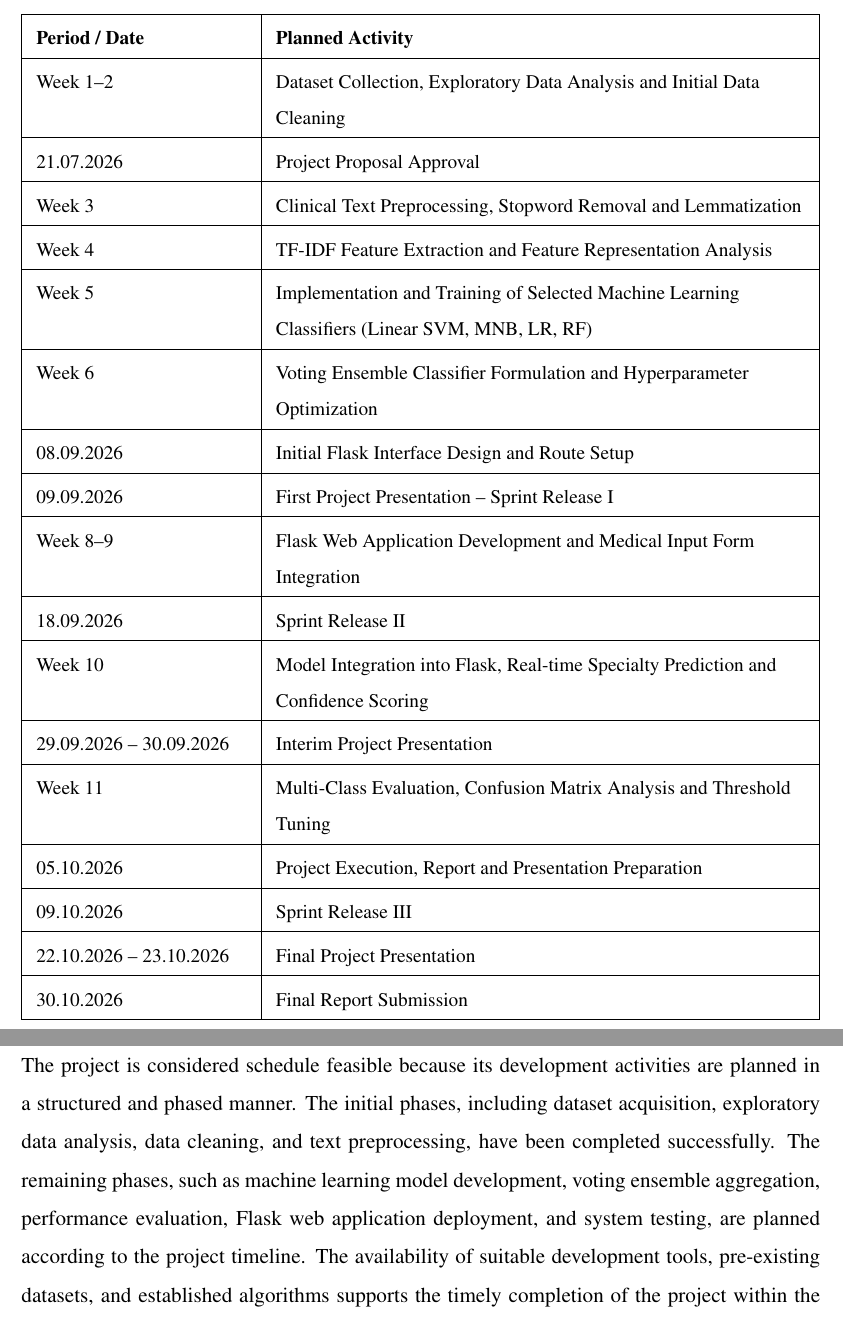
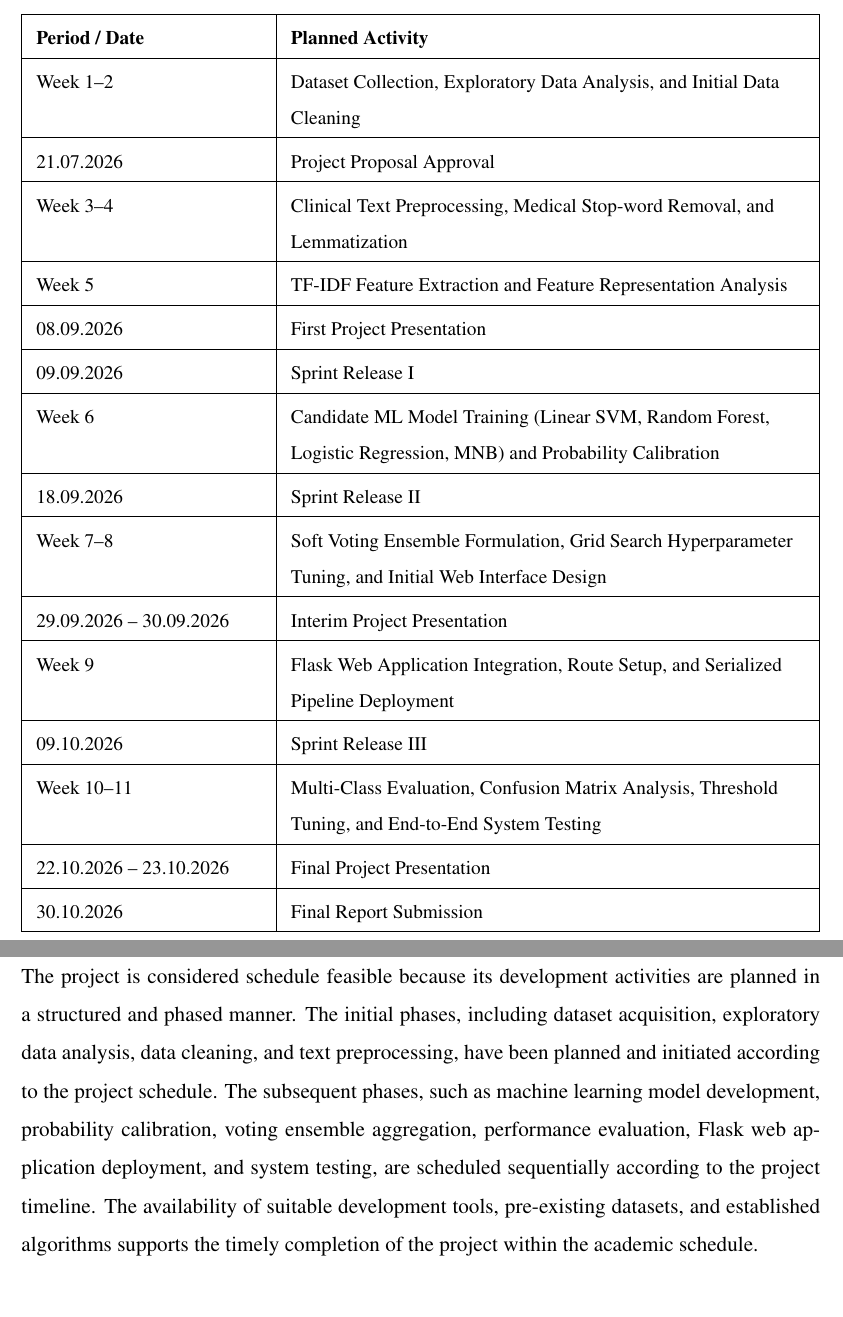
Before and after one commit to JiphinGeorge/Mini-Project-S3-MCA, a LaTeX document (Inital Report/main.tex, which reads Inital Report/chapters/chapter3.tex): two parts of pages 37 and 39 of 43, joined at a grey line, cut so that both start at the same text, the shorter picture padded with empty space. Compiled offline with pdfLaTeX.

```diff
--- a/Inital Report/chapters/chapter3.tex
+++ b/Inital Report/chapters/chapter3.tex
@@ -749,39 +749,35 @@
 \small
 \renewcommand{\arraystretch}{1.2}
 \setlength{\tabcolsep}{8pt}
-\begin{tabularx}{\linewidth}{|>{\raggedright\arraybackslash}p{4.2cm}|>{\raggedright\arraybackslash}X|}
+\begin{tabularx}{\linewidth}{|>{\raggedright\arraybackslash}p{4.5cm}|>{\raggedright\arraybackslash}X|}
 \hline
 \textbf{Period / Date} & \textbf{Planned Activity} \\
 \hline
-Week 1--2 & Dataset Collection, Exploratory Data Analysis and Initial Data Cleaning \\
+Week 1--2 & Dataset Collection, Exploratory Data Analysis, and Initial Data Cleaning \\
 \hline
 21.07.2026 & Project Proposal Approval \\
 \hline
-Week 3 & Clinical Text Preprocessing, Stopword Removal and Lemmatization \\
+Week 3--4 & Clinical Text Preprocessing, Medical Stop-word Removal, and Lemmatization \\
 \hline
-Week 4 & TF-IDF Feature Extraction and Feature Representation Analysis \\
+Week 5 & TF-IDF Feature Extraction and Feature Representation Analysis \\
 \hline
-Week 5 & Implementation and Training of Selected Machine Learning Classifiers (Linear SVM, MNB, LR, RF) \\
+08.09.2026 & First Project Presentation \\
 \hline
-Week 6 & Voting Ensemble Classifier Formulation and Hyperparameter Optimization \\
+09.09.2026 & Sprint Release I \\
 \hline
-08.09.2026 & Initial Flask Interface Design and Route Setup \\
-\hline
-09.09.2026 & First Project Presentation -- Sprint Release I \\
-\hline
-Week 8--9 & Flask Web Application Development and Medical Input Form Integration \\
+Week 6 & Candidate ML Model Training (Linear SVM, Random Forest, Logistic Regression, MNB) and Probability Calibration \\
 \hline
 18.09.2026 & Sprint Release II \\
 \hline
-Week 10 & Model Integration into Flask, Real-time Specialty Prediction and Confidence Scoring \\
+Week 7--8 & Soft Voting Ensemble Formulation, Grid Search Hyperparameter Tuning, and Initial Web Interface Design \\
 \hline
 29.09.2026 -- 30.09.2026 & Interim Project Presentation \\
 \hline
-Week 11 & Multi-Class Evaluation, Confusion Matrix Analysis and Threshold Tuning \\
-\hline
-05.10.2026 & Project Execution, Report and Presentation Preparation \\
+Week 9 & Flask Web Application Integration, Route Setup, and Serialized Pipeline Deployment \\
 \hline
 09.10.2026 & Sprint Release III \\
+\hline
+Week 10--11 & Multi-Class Evaluation, Confusion Matrix Analysis, Threshold Tuning, and End-to-End System Testing \\
 \hline
 22.10.2026 -- 23.10.2026 & Final Project Presentation \\
 \hline
@@ -808,7 +804,7 @@
 The proposed system is operationally feasible because it is designed to provide a simple and user-friendly interface for medical specialty prediction. Healthcare professionals and administrative personnel will be able to input clinical transcription narratives directly through the web application, after which the system will automatically preprocess the text, extract TF-IDF feature vectors, and generate specialty predictions using the trained Voting Ensemble model. The straightforward workflow minimizes user effort while providing an efficient, reliable, and accessible method for preliminary clinical categorization and automated medical workflow triaging.
 
 \subsubsection{Schedule Feasibility}
-The project is considered schedule feasible because its development activities are planned in a structured and phased manner. The initial phases, including dataset acquisition, exploratory data analysis, data cleaning, and text preprocessing, have been completed successfully. The remaining phases, such as machine learning model development, voting ensemble aggregation, performance evaluation, Flask web application deployment, and system testing, are planned according to the project timeline. The availability of suitable development tools, pre-existing datasets, and established algorithms supports the timely completion of the project within the academic schedule.
+The project is considered schedule feasible because its development activities are planned in a structured and phased manner. The initial phases, including dataset acquisition, exploratory data analysis, data cleaning, and text preprocessing, have been planned and initiated according to the project schedule. The subsequent phases, such as machine learning model development, probability calibration, voting ensemble aggregation, performance evaluation, Flask web application deployment, and system testing, are scheduled sequentially according to the project timeline. The availability of suitable development tools, pre-existing datasets, and established algorithms supports the timely completion of the project within the academic schedule.
 
 \clearpage
 
```
